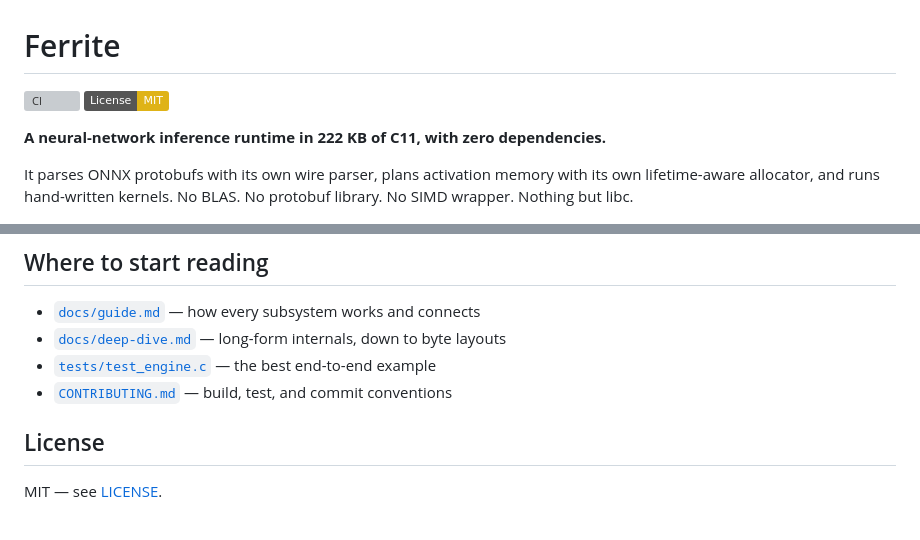
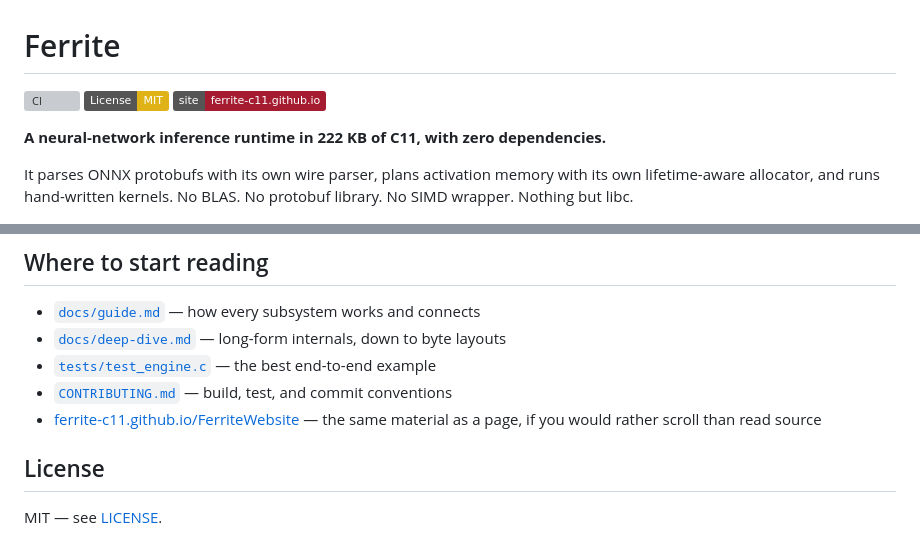
Before and after one commit to AaravGupta17/Ferrite, a Markdown page: README.md, 2 parts joined by grey strips. Rendered like a GitHub page; badges without logos; grey boxes are pictures that could not be loaded.

Commit message:
README: link the project page
The page at ferrite-c11.github.io/FerriteWebsite covers the same material
as this README — the comparison, the pipeline, the memory planner, the
benchmarks and the limitations — for readers who would rather scroll than
read source. Linked from the badge row and from "Where to start reading".

```diff
--- a/README.md
+++ b/README.md
@@ -2,6 +2,7 @@
 
 [![CI](https://github.com/AaravGupta17/Ferrite/actions/workflows/ci.yml/badge.svg)](https://github.com/AaravGupta17/Ferrite/actions/workflows/ci.yml)
 [![License: MIT](https://img.shields.io/badge/License-MIT-yellow.svg)](LICENSE)
+[![Website](https://img.shields.io/badge/site-ferrite--c11.github.io-a51c30)](https://ferrite-c11.github.io/FerriteWebsite/)
 
 **A neural-network inference runtime in 222 KB of C11, with zero dependencies.**
 
@@ -220,6 +221,8 @@ exactly this reason. Full numbers and methodology: [`docs/benchmarks.md`](docs/b
 - [`docs/deep-dive.md`](docs/deep-dive.md) — long-form internals, down to byte layouts
 - [`tests/test_engine.c`](tests/test_engine.c) — the best end-to-end example
 - [`CONTRIBUTING.md`](CONTRIBUTING.md) — build, test, and commit conventions
+- [ferrite-c11.github.io/FerriteWebsite](https://ferrite-c11.github.io/FerriteWebsite/) — the same
+  material as a page, if you would rather scroll than read source
 
 ## License
 
```
